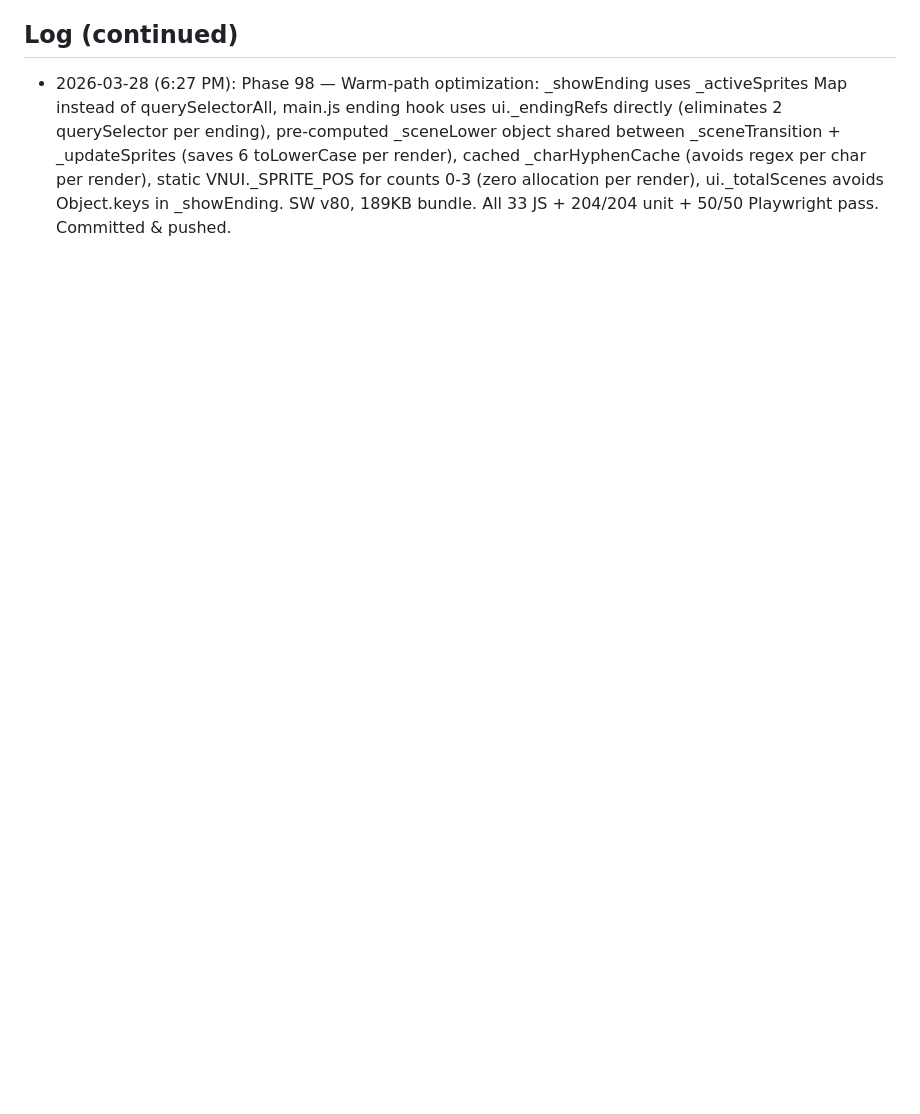
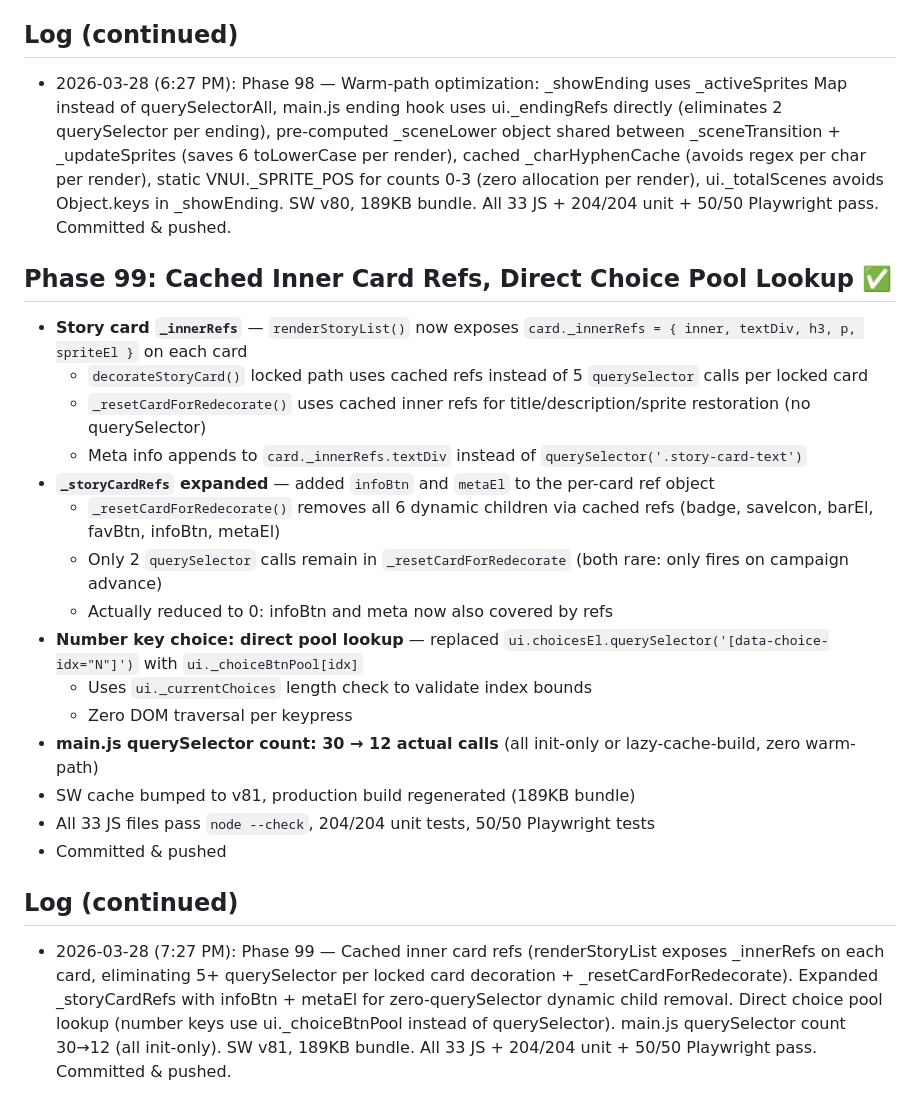
Before and after one commit to mechangelnyan/nyantales, a Markdown page: memory/nyantales-progress.md, the part around the change. Drawn GitHub-style; blank space fills up the shorter version.

Commit message:
docs: log Phase 99 progress

```diff
--- a/memory/nyantales-progress.md
+++ b/memory/nyantales-progress.md
@@ -1807,3 +1807,23 @@ cd /tmp/nyantales && python3 -m http.server 9876
 
 ## Log (continued)
 - 2026-03-28 (6:27 PM): Phase 98 — Warm-path optimization: _showEnding uses _activeSprites Map instead of querySelectorAll, main.js ending hook uses ui._endingRefs directly (eliminates 2 querySelector per ending), pre-computed _sceneLower object shared between _sceneTransition + _updateSprites (saves 6 toLowerCase per render), cached _charHyphenCache (avoids regex per char per render), static VNUI._SPRITE_POS for counts 0-3 (zero allocation per render), ui._totalScenes avoids Object.keys in _showEnding. SW v80, 189KB bundle. All 33 JS + 204/204 unit + 50/50 Playwright pass. Committed & pushed.
+
+## Phase 99: Cached Inner Card Refs, Direct Choice Pool Lookup ✅
+- **Story card `_innerRefs`** — `renderStoryList()` now exposes `card._innerRefs = { inner, textDiv, h3, p, spriteEl }` on each card
+  - `decorateStoryCard()` locked path uses cached refs instead of 5 `querySelector` calls per locked card
+  - `_resetCardForRedecorate()` uses cached inner refs for title/description/sprite restoration (no querySelector)
+  - Meta info appends to `card._innerRefs.textDiv` instead of `querySelector('.story-card-text')`
+- **`_storyCardRefs` expanded** — added `infoBtn` and `metaEl` to the per-card ref object
+  - `_resetCardForRedecorate()` removes all 6 dynamic children via cached refs (badge, saveIcon, barEl, favBtn, infoBtn, metaEl)
+  - Only 2 `querySelector` calls remain in `_resetCardForRedecorate` (both rare: only fires on campaign advance)
+  - Actually reduced to 0: infoBtn and meta now also covered by refs
+- **Number key choice: direct pool lookup** — replaced `ui.choicesEl.querySelector('[data-choice-idx="N"]')` with `ui._choiceBtnPool[idx]`
+  - Uses `ui._currentChoices` length check to validate index bounds
+  - Zero DOM traversal per keypress
+- **main.js querySelector count: 30 → 12 actual calls** (all init-only or lazy-cache-build, zero warm-path)
+- SW cache bumped to v81, production build regenerated (189KB bundle)
+- All 33 JS files pass `node --check`, 204/204 unit tests, 50/50 Playwright tests
+- Committed & pushed
+
+## Log (continued)
+- 2026-03-28 (7:27 PM): Phase 99 — Cached inner card refs (renderStoryList exposes _innerRefs on each card, eliminating 5+ querySelector per locked card decoration + _resetCardForRedecorate). Expanded _storyCardRefs with infoBtn + metaEl for zero-querySelector dynamic child removal. Direct choice pool lookup (number keys use ui._choiceBtnPool instead of querySelector). main.js querySelector count 30→12 (all init-only). SW v81, 189KB bundle. All 33 JS + 204/204 unit + 50/50 Playwright pass. Committed & pushed.
```
